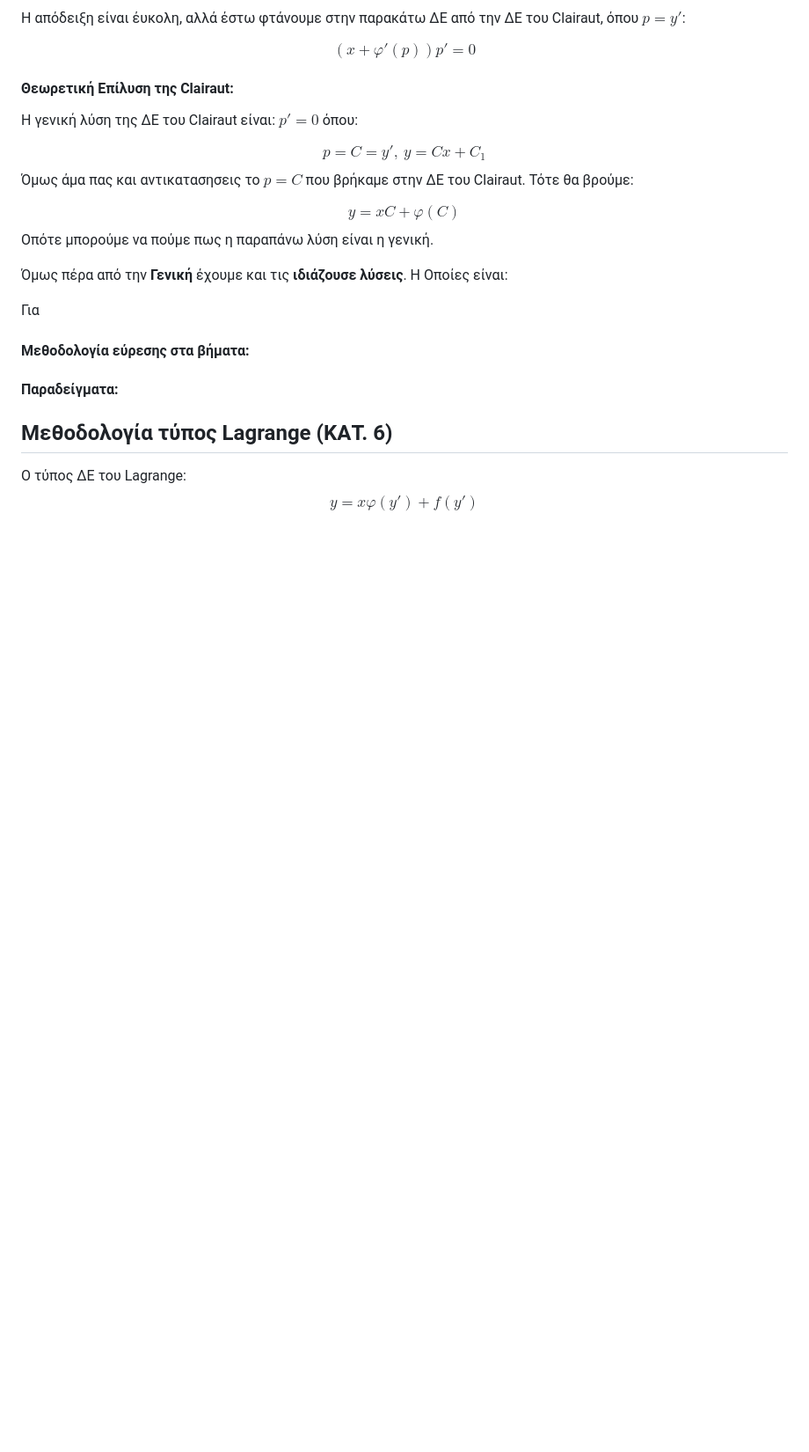
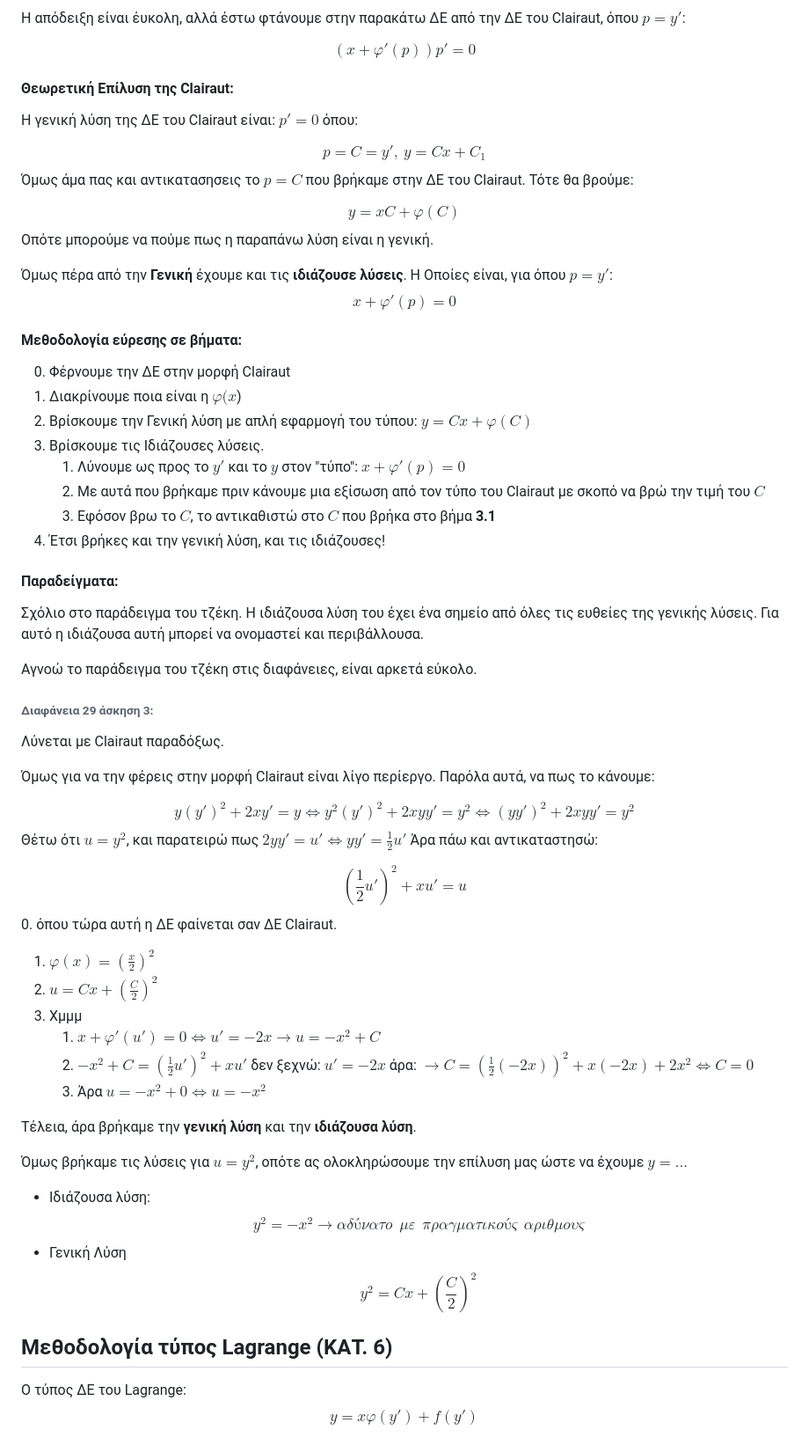
Before and after one commit to theolaos/simeiwseis, a Markdown page: Θεόφιλος/math II/Δ(ιαφορικές) Ε(ξισώσεις).md, the part around the change. Shown at 88% size. Rendered like a GitHub page; blank space fills up the shorter version.

Commit message:
New additions for math II

```diff
--- a/Θεόφιλος/math II/Δ(ιαφορικές) Ε(ξισώσεις).md
+++ b/Θεόφιλος/math II/Δ(ιαφορικές) Ε(ξισώσεις).md
@@ -105,13 +105,50 @@ $$p = C = y',\ y= Cx+C_{1}$$
 $$y=xC+φ(C)$$
 Οπότε μπορούμε να πούμε πως η παραπάνω λύση είναι η γενική.
 
-Όμως πέρα από την **Γενική** έχουμε και τις **ιδιάζουσε λύσεις**. Η Οποίες είναι:
+Όμως πέρα από την **Γενική** έχουμε και τις **ιδιάζουσε λύσεις**. Η Οποίες είναι, για όπου $p=y'$:
+$$x+φ'(p)=0$$
+#### Μεθοδολογία εύρεσης σε βήματα:
+0. Φέρνουμε την ΔΕ στην μορφή Clairaut
+1. Διακρίνουμε ποια είναι η $φ(x$)
+2. Βρίσκουμε την Γενική λύση με απλή εφαρμογή του τύπου: $y=Cx+φ(C)$
+3. Βρίσκουμε τις Ιδιάζουσες λύσεις.
+	1. Λύνουμε ως προς το $y'$ και το $y$ στον "τύπο": $x+φ'(p)=0$
+	2. Με αυτά που βρήκαμε πριν κάνουμε μια εξίσωση από τον τύπο του Clairaut με σκοπό να βρώ την τιμή του $C$
+	3. Εφόσον βρω το $C$, το αντικαθιστώ στο $C$ που βρήκα στο βήμα **3.1**
+4. Έτσι βρήκες και την γενική λύση, και τις ιδιάζουσες!
+#### Παραδείγματα:
 
-Για
+Σχόλιο στο παράδειγμα του τζέκη. Η ιδιάζουσα λύση του έχει ένα σημείο από όλες τις ευθείες της γενικής λύσεις. Για αυτό η ιδιάζουσα αυτή μπορεί να ονομαστεί και περιβάλλουσα.
 
-#### Μεθοδολογία εύρεσης στα βήματα:
+Αγνοώ το παράδειγμα του τζέκη στις διαφάνειες, είναι αρκετά εύκολο.
 
-#### Παραδείγματα:
+###### Διαφάνεια 29 άσκηση 3:
+
+Λύνεται με Clairaut παραδόξως.
+
+Όμως για να την φέρεις στην μορφή Clairaut είναι λίγο περίεργο. Παρόλα αυτά, να πως το κάνουμε:
+
+$$y(y')^2 + 2xy'=y \iff y^2(y')^2 + 2xyy'=y^2 \iff (yy')^2+2xyy'=y^2$$
+Θέτω ότι $u=y^2$, και παρατειρώ πως $2yy'=u'\iff yy'=\frac{1}{2}u'$
+Άρα πάω και αντικαταστησώ:
+
+$$\left( \frac{1}{2} u'\right)^2 + xu' = u$$
+0. όπου τώρα αυτή η ΔΕ φαίνεται σαν ΔΕ Clairaut.
+1. $φ(x)=\left( \frac{x}{2} \right)^2$
+2. $u=Cx + \left(\frac{C}{2}\right)^2$
+3. Χμμμ
+	1. $x+φ'(u')=0 \iff u'=-2x \rightarrow u=-x^2+C$
+	2. $-x^2+C = \left( \frac{1}{2} u'\right)^2 + xu'$ δεν ξεχνώ: $u'=-2x$  άρα: $\rightarrow C = \left( \frac{1}{2} (-2x)\right)^2 + x(-2x) + 2x^2 \iff C=0$
+	3. Άρα $u=-x^2+0\iff u=-x^2$
+
+Τέλεια, άρα βρήκαμε την **γενική λύση** και την **ιδιάζουσα λύση**.
+
+Όμως βρήκαμε τις λύσεις για $u=y^2$, οπότε ας ολοκληρώσουμε την επίλυση μας ώστε να έχουμε $y=...$
+- Ιδιάζουσα λύση:
+$$y^2=-x^2 \rightarrow αδύνατο\ \ με\ \ πραγματικούς\ \ αριθμους$$
+- Γενική Λύση
+$$ y^2= Cx + \left(\frac{C}{2}\right)^2$$
+
 ## Μεθοδολογία τύπος Lagrange (ΚΑΤ. 6)
 
 Ο τύπος ΔΕ του Lagrange:
```
